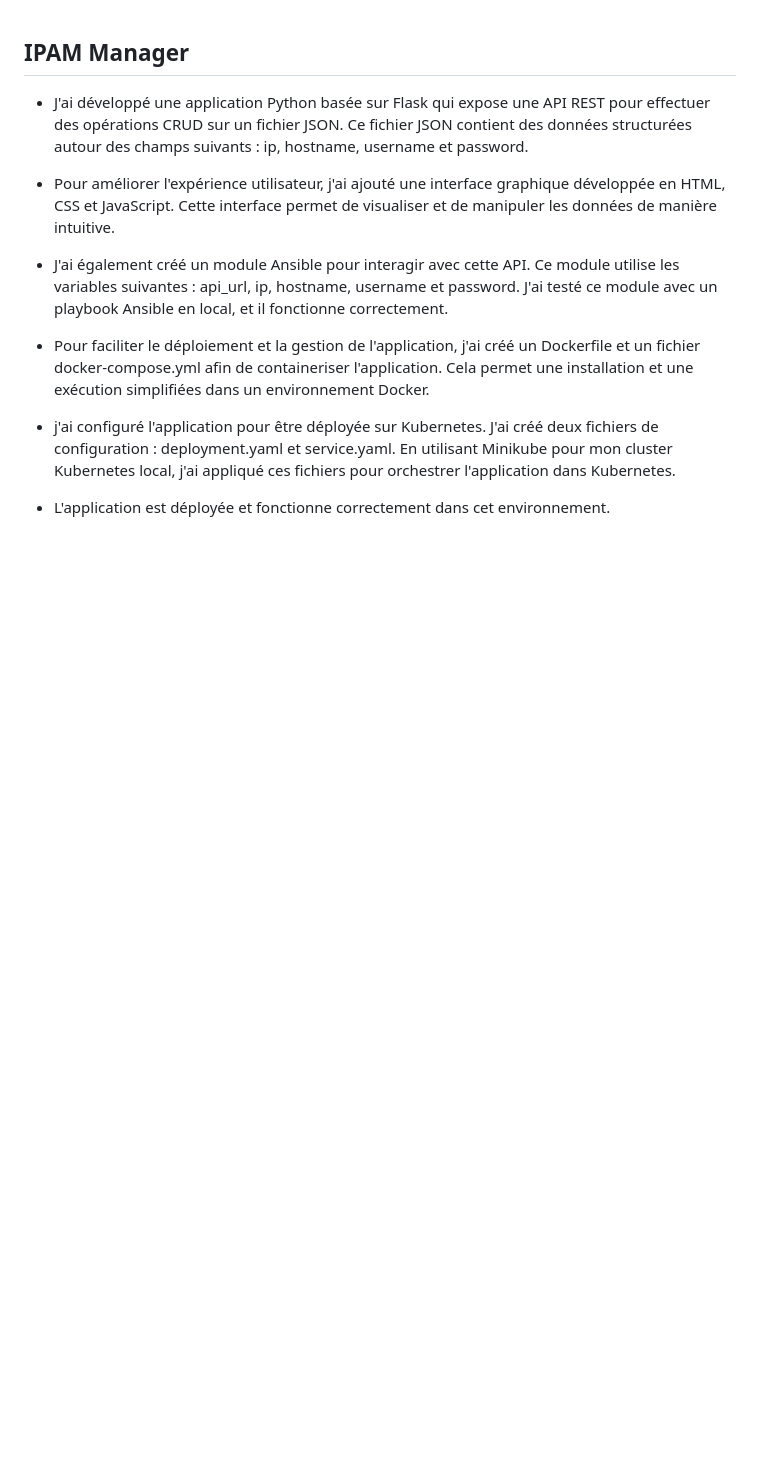
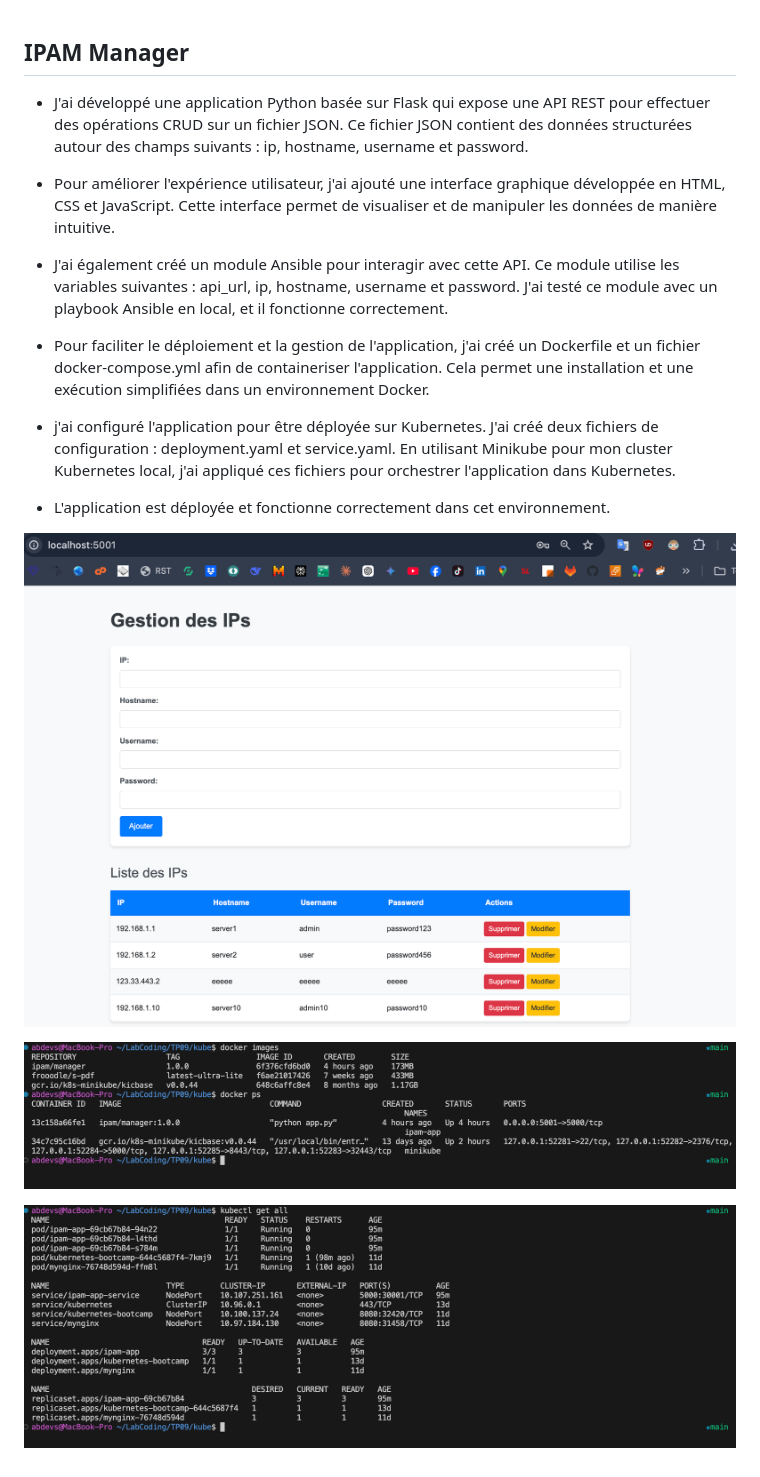
Before and after one commit to devs000/IPAM-APP, a Markdown page: README.md, the part around the change. GitHub-like rendering; pictures changed too: static/img/docker-ps-images.png (added), static/img/interface-web.png (added), static/img/terminal-kube.png (added); blank space fills up the shorter version.

Commit message:
fix: added screenshot images to README

```diff
--- a/README.md
+++ b/README.md
@@ -9,3 +9,9 @@
 
 - j'ai configuré l'application pour être déployée sur Kubernetes. J'ai créé deux fichiers de configuration : deployment.yaml et service.yaml. En utilisant Minikube pour mon cluster Kubernetes local, j'ai appliqué ces fichiers pour orchestrer l'application dans Kubernetes.
 - L'application est  déployée et fonctionne correctement dans cet environnement.
+
+![Interface web](static/img/interface-web.png)
+
+![Termina docker images et container](static/img/docker-ps-images.png)
+
+![Terminal de pods, services ,deployment k8s](static/img/terminal-kube.png)
```
Also changed, not shown: 1 other file.
